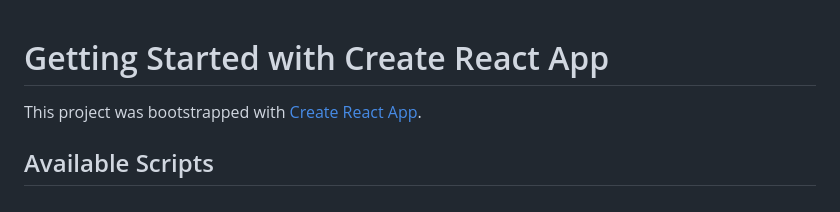
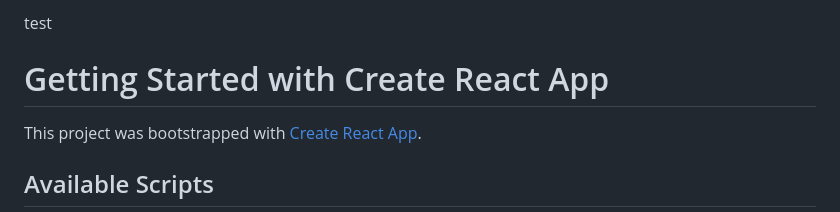
Before and after one commit to anshika667/MyCode, a Markdown page: README.md, the part around the change. Rendered like a GitHub page.

```diff
--- a/README.md
+++ b/README.md
@@ -1,3 +1,5 @@
+test
+
 # Getting Started with Create React App
 
 This project was bootstrapped with [Create React App](https://github.com/facebook/create-react-app).
```
